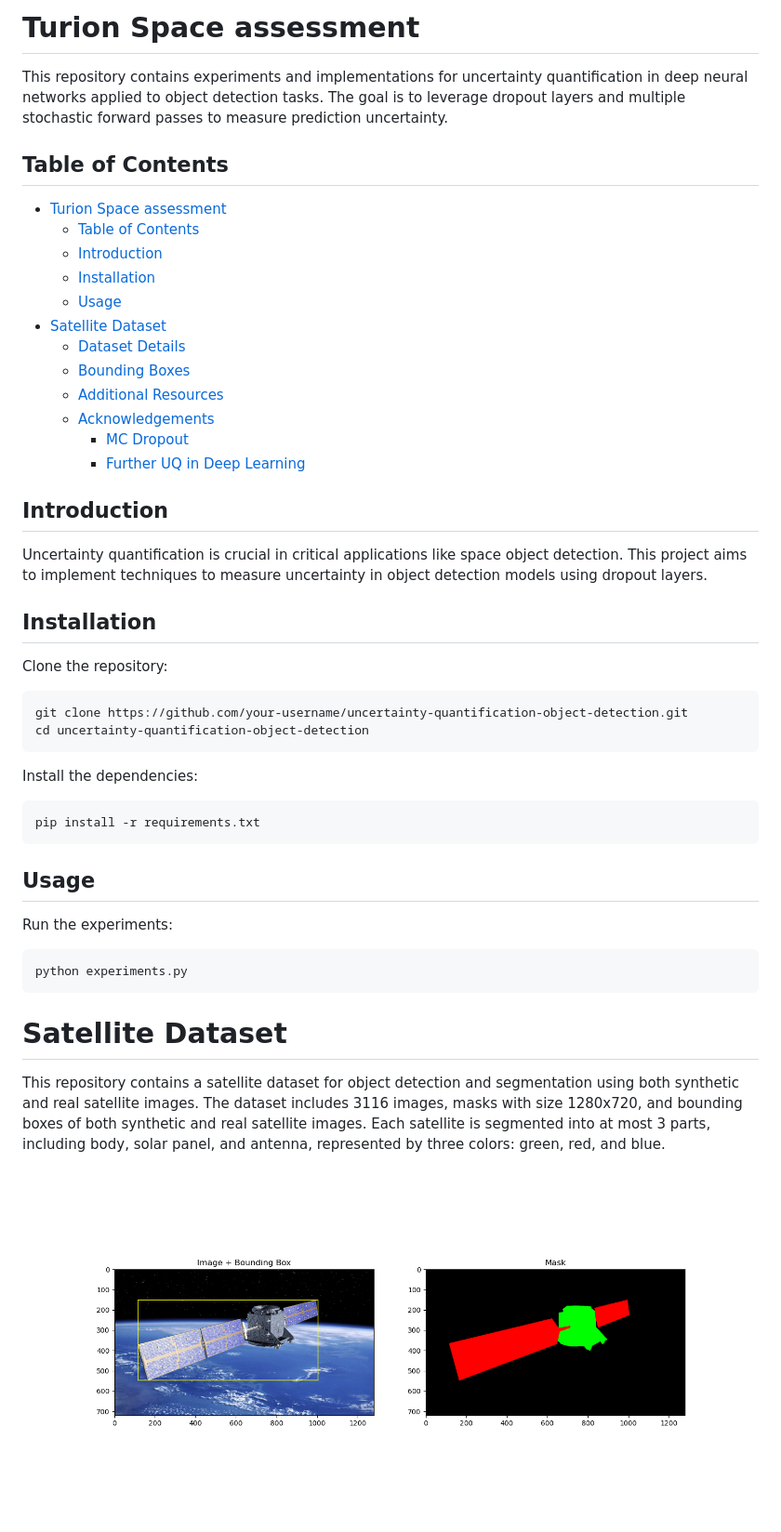
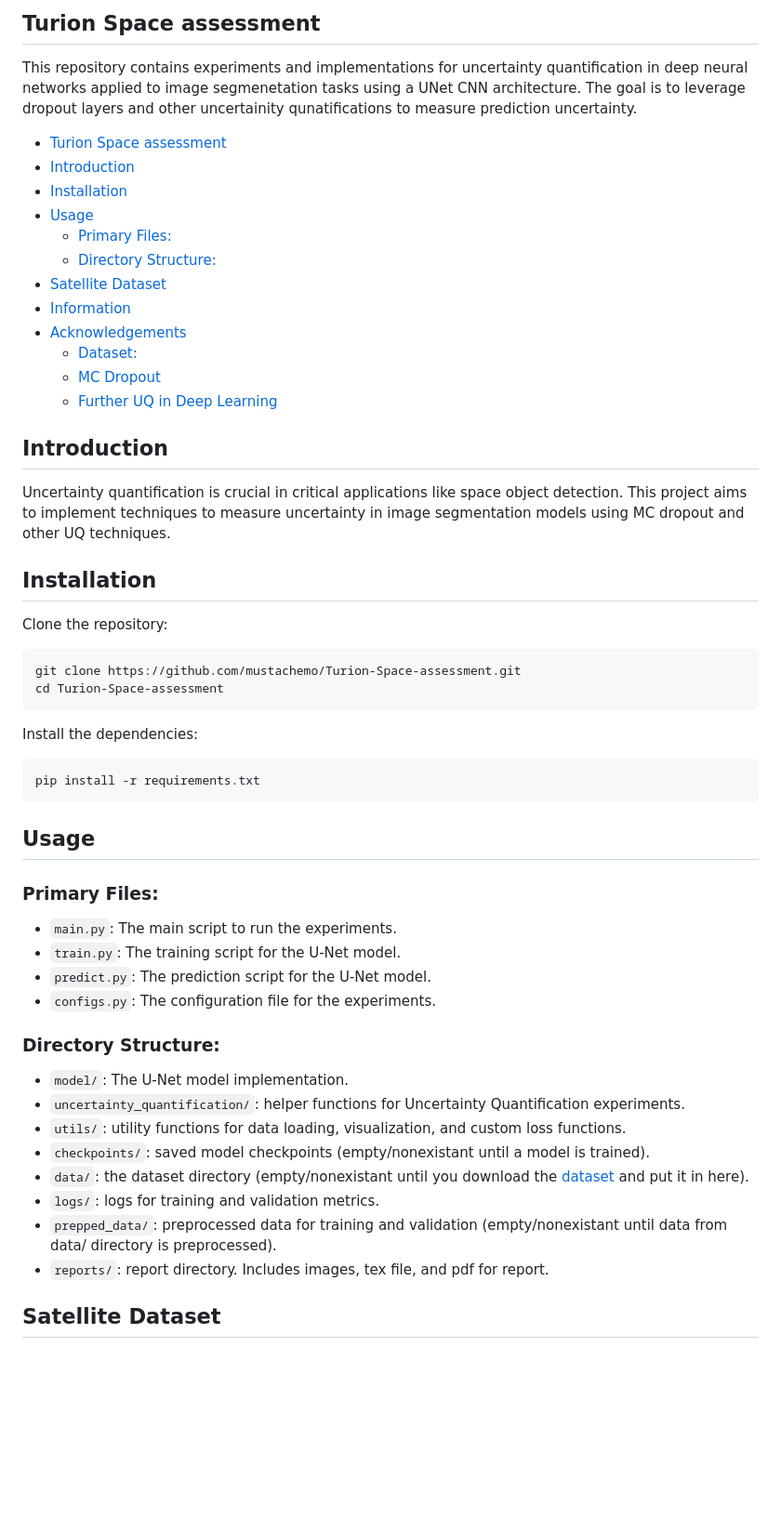
Before and after one commit to mustachemo/Satellite-Image-Segmentation, a Markdown page: README.md, the part around one of its changes. Shown at 93% size. GitHub-like rendering; pictures changed too: figure1.png (deleted); blank space fills up the shorter version.

Commit message:
update to README and report

````diff
--- a/README.md
+++ b/README.md
@@ -1,33 +1,31 @@
-# Turion Space assessment
+## Turion Space assessment
 
-This repository contains experiments and implementations for uncertainty quantification in deep neural networks applied to object detection tasks. The goal is to leverage dropout layers and multiple stochastic forward passes to measure prediction uncertainty.
-
-## Table of Contents
+This repository contains experiments and implementations for uncertainty quantification in deep neural networks applied to image segmenetation tasks using a UNet CNN architecture. The goal is to leverage dropout layers and other uncertainity qunatifications to measure prediction uncertainty.
 
 - [Turion Space assessment](#turion-space-assessment)
-  - [Table of Contents](#table-of-contents)
-  - [Introduction](#introduction)
-  - [Installation](#installation)
-  - [Usage](#usage)
+- [Introduction](#introduction)
+- [Installation](#installation)
+- [Usage](#usage)
+  - [Primary Files:](#primary-files)
+  - [Directory Structure:](#directory-structure)
 - [Satellite Dataset](#satellite-dataset)
-  - [Dataset Details](#dataset-details)
-  - [Bounding Boxes](#bounding-boxes)
-  - [Additional Resources](#additional-resources)
-  - [Acknowledgements](#acknowledgements)
-    - [MC Dropout](#mc-dropout)
-    - [Further UQ in Deep Learning](#further-uq-in-deep-learning)
+- [Information](#information)
+- [Acknowledgements](#acknowledgements)
+  - [Dataset:](#dataset)
+  - [MC Dropout](#mc-dropout)
+  - [Further UQ in Deep Learning](#further-uq-in-deep-learning)
 
 ## Introduction
 
-Uncertainty quantification is crucial in critical applications like space object detection. This project aims to implement techniques to measure uncertainty in object detection models using dropout layers.
+Uncertainty quantification is crucial in critical applications like space object detection. This project aims to implement techniques to measure uncertainty in image segmentation models using MC dropout and other UQ techniques.
 
 ## Installation
 
 Clone the repository:
 
 ```bash
-git clone https://github.com/your-username/uncertainty-quantification-object-detection.git
-cd uncertainty-quantification-object-detection
+git clone https://github.com/mustachemo/Turion-Space-assessment.git
+cd Turion-Space-assessment
 ```
 
 Install the dependencies:
@@ -38,15 +36,23 @@ pip install -r requirements.txt
 
 ## Usage
 
-Run the experiments:
+### Primary Files:
 
-```bash
-python experiments.py
-```
+- `main.py`: The main script to run the experiments.
+- `train.py`: The training script for the U-Net model.
+- `predict.py`: The prediction script for the U-Net model.
+- `configs.py`: The configuration file for the experiments.
 
-# Satellite Dataset
+### Directory Structure:
 
-This repository contains a satellite dataset for object detection and segmentation using both synthetic and real satellite images. The dataset includes 3116 images, masks with size 1280x720, and bounding boxes of both synthetic and real satellite images. Each satellite is segmented into at most 3 parts, including body, solar panel, and antenna, represented by three colors: green, red, and blue.
+- `model/`: The U-Net model implementation.
+- `uncertainty_quantification/`: helper functions for Uncertainty Quantification experiments.
+- `utils/`: utility functions for data loading, visualization, and custom loss functions.
+- `checkpoints/`: saved model checkpoints (empty/nonexistant until a model is trained).
+- `data/`: the dataset directory (empty/nonexistant until you download the [dataset](https://github.com/Yurushia1998/SatelliteDataset) and put it in here).
+- `logs/`: logs for training and validation metrics.
+- `prepped_data/`: preprocessed data for training and validation (empty/nonexistant until data from data/ directory is preprocessed).
+- `reports/`: report directory. Includes images, tex file, and pdf for report.
 
-![Example sample](figure1.png)
+## Satellite Dataset
 
````
Also changed, not shown: other parts of README.md (+13 -9 lines), report/images/original_input_sample.png (added), report/images/processed_input_sample.png (renamed from report/images/input_sample.png), 13 other files.
